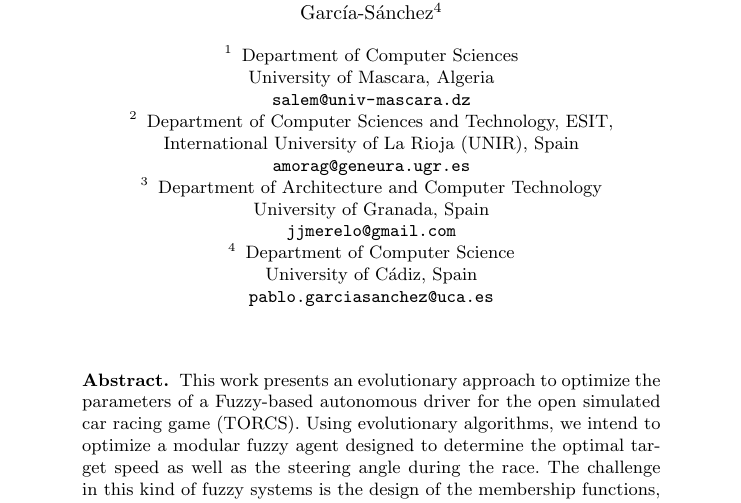
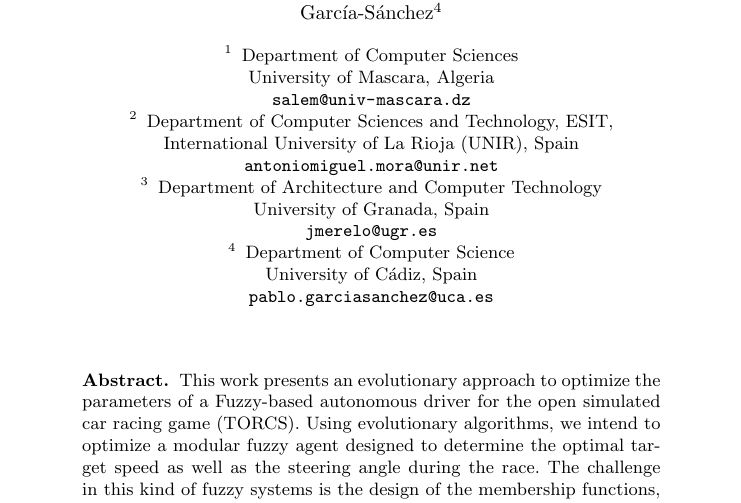
Before and after one commit to salem23/EVOSTAR_2018_GA_FUZZY, a LaTeX thesis (GA_FUZZY_torcs_evo2018.tex): part of page 1 of 16, cut so that both start at the same text. Compiled offline with pdfLaTeX; the source files are stored in an older character set and shown here as Unicode.

Commit message:
Correct e-mails

```diff
--- a/GA_FUZZY_torcs_evo2018.tex
+++ b/GA_FUZZY_torcs_evo2018.tex
@@ -36,8 +36,8 @@
 
 \usepackage{url}
 \urldef{\mailsa}\path|salem@univ-mascara.dz|
-\urldef{\mailsb}\path|amorag@geneura.ugr.es|
-\urldef{\mailsc}\path|jjmerelo@gmail.com|
+\urldef{\mailsb}\path|antoniomiguel.mora@unir.net|
+\urldef{\mailsc}\path|jmerelo@ugr.es|
 \urldef{\mailsd}\path| pablo.garciasanchez@uca.es|
 \newcommand{\keywords}[1]{\par\addvspace\baselineskip
 	\noindent\keywordname\enspace\ignorespaces#1}
```
